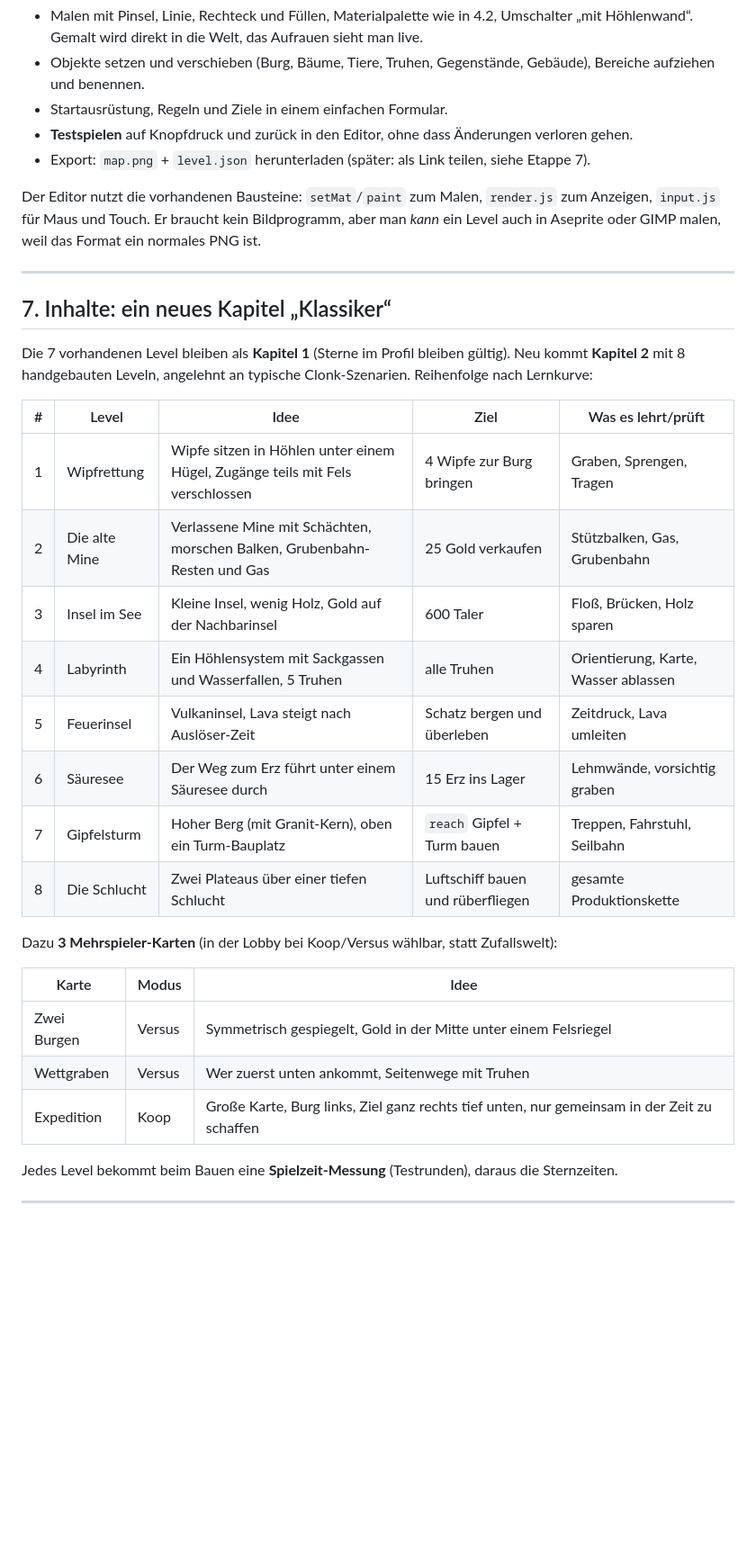
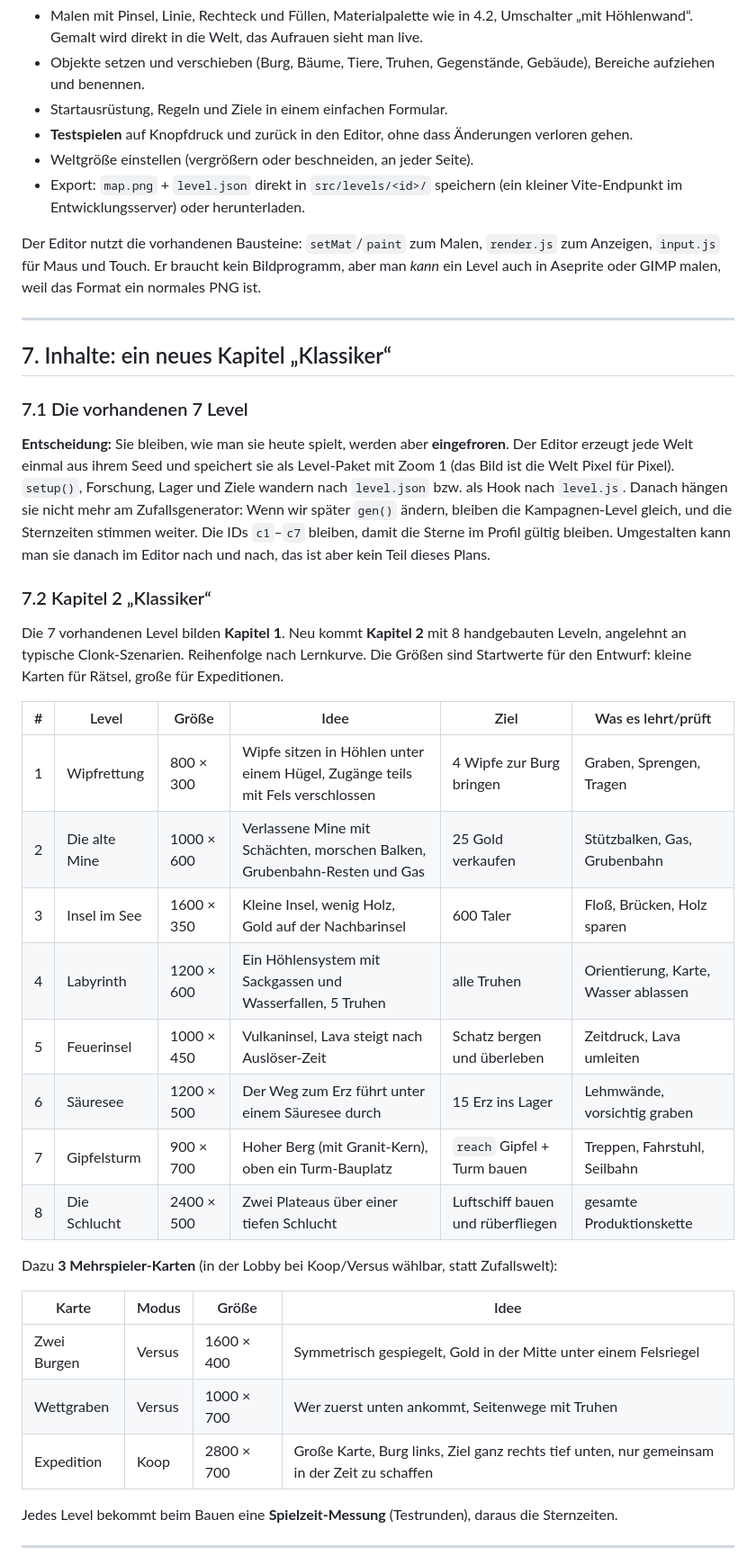
Before and after one commit to kiezpower/Flintworks, a Markdown page: docs/LEVEL_PLAN.md, the part around one of its changes. Shown at 90% size. Rendered like a GitHub page; blank space fills up the shorter version.

```diff
--- a/docs/LEVEL_PLAN.md
+++ b/docs/LEVEL_PLAN.md
@@ -241,7 +272,9 @@ Ein Werkzeug im Spiel, aufrufbar mit `?editor` (zuerst nur für uns, Desktop):
   aufziehen und benennen.
 - Startausrüstung, Regeln und Ziele in einem einfachen Formular.
 - **Testspielen** auf Knopfdruck und zurück in den Editor, ohne dass Änderungen verloren gehen.
-- Export: `map.png` + `level.json` herunterladen (später: als Link teilen, siehe Etappe 7).
+- Weltgröße einstellen (vergrößern oder beschneiden, an jeder Seite).
+- Export: `map.png` + `level.json` direkt in `src/levels/<id>/` speichern (ein kleiner Vite-Endpunkt
+  im Entwicklungsserver) oder herunterladen.
 
 Der Editor nutzt die vorhandenen Bausteine: `setMat`/`paint` zum Malen, `render.js` zum Anzeigen,
 `input.js` für Maus und Touch. Er braucht kein Bildprogramm, aber man *kann* ein Level auch in
@@ -251,28 +284,41 @@ Aseprite oder GIMP malen, weil das Format ein normales PNG ist.
 
 ## 7. Inhalte: ein neues Kapitel „Klassiker“
 
-Die 7 vorhandenen Level bleiben als **Kapitel 1** (Sterne im Profil bleiben gültig). Neu kommt
+### 7.1 Die vorhandenen 7 Level
+
+**Entscheidung:** Sie bleiben, wie man sie heute spielt, werden aber **eingefroren**. Der Editor
+erzeugt jede Welt einmal aus ihrem Seed und speichert sie als Level-Paket mit Zoom 1 (das Bild ist
+die Welt Pixel für Pixel). `setup()`, Forschung, Lager und Ziele wandern nach `level.json` bzw. als
+Hook nach `level.js`. Danach hängen sie nicht mehr am Zufallsgenerator: Wenn wir später `gen()`
+ändern, bleiben die Kampagnen-Level gleich, und die Sternzeiten stimmen weiter. Die IDs `c1`–`c7`
+bleiben, damit die Sterne im Profil gültig bleiben. Umgestalten kann man sie danach im Editor
+nach und nach, das ist aber kein Teil dieses Plans.
+
+### 7.2 Kapitel 2 „Klassiker“
+
+Die 7 vorhandenen Level bilden **Kapitel 1**. Neu kommt
 **Kapitel 2** mit 8 handgebauten Leveln, angelehnt an typische Clonk-Szenarien. Reihenfolge nach
-Lernkurve:
+Lernkurve. Die Größen sind Startwerte für den Entwurf: kleine Karten für Rätsel, große für
+Expeditionen.
 
-| # | Level | Idee | Ziel | Was es lehrt/prüft |
-|---|---|---|---|---|
-| 1 | Wipfrettung | Wipfe sitzen in Höhlen unter einem Hügel, Zugänge teils mit Fels verschlossen | 4 Wipfe zur Burg bringen | Graben, Sprengen, Tragen |
-| 2 | Die alte Mine | Verlassene Mine mit Schächten, morschen Balken, Grubenbahn-Resten und Gas | 25 Gold verkaufen | Stützbalken, Gas, Grubenbahn |
-| 3 | Insel im See | Kleine Insel, wenig Holz, Gold auf der Nachbarinsel | 600 Taler | Floß, Brücken, Holz sparen |
-| 4 | Labyrinth | Ein Höhlensystem mit Sackgassen und Wasserfallen, 5 Truhen | alle Truhen | Orientierung, Karte, Wasser ablassen |
-| 5 | Feuerinsel | Vulkaninsel, Lava steigt nach Auslöser-Zeit | Schatz bergen und überleben | Zeitdruck, Lava umleiten |
-| 6 | Säuresee | Der Weg zum Erz führt unter einem Säuresee durch | 15 Erz ins Lager | Lehmwände, vorsichtig graben |
-| 7 | Gipfelsturm | Hoher Berg (mit Granit-Kern), oben ein Turm-Bauplatz | `reach` Gipfel + Turm bauen | Treppen, Fahrstuhl, Seilbahn |
-| 8 | Die Schlucht | Zwei Plateaus über einer tiefen Schlucht | Luftschiff bauen und rüberfliegen | gesamte Produktionskette |
+| # | Level | Größe | Idee | Ziel | Was es lehrt/prüft |
+|---|---|---|---|---|---|
+| 1 | Wipfrettung | 800 × 300 | Wipfe sitzen in Höhlen unter einem Hügel, Zugänge teils mit Fels verschlossen | 4 Wipfe zur Burg bringen | Graben, Sprengen, Tragen |
+| 2 | Die alte Mine | 1000 × 600 | Verlassene Mine mit Schächten, morschen Balken, Grubenbahn-Resten und Gas | 25 Gold verkaufen | Stützbalken, Gas, Grubenbahn |
+| 3 | Insel im See | 1600 × 350 | Kleine Insel, wenig Holz, Gold auf der Nachbarinsel | 600 Taler | Floß, Brücken, Holz sparen |
+| 4 | Labyrinth | 1200 × 600 | Ein Höhlensystem mit Sackgassen und Wasserfallen, 5 Truhen | alle Truhen | Orientierung, Karte, Wasser ablassen |
+| 5 | Feuerinsel | 1000 × 450 | Vulkaninsel, Lava steigt nach Auslöser-Zeit | Schatz bergen und überleben | Zeitdruck, Lava umleiten |
+| 6 | Säuresee | 1200 × 500 | Der Weg zum Erz führt unter einem Säuresee durch | 15 Erz ins Lager | Lehmwände, vorsichtig graben |
+| 7 | Gipfelsturm | 900 × 700 | Hoher Berg (mit Granit-Kern), oben ein Turm-Bauplatz | `reach` Gipfel + Turm bauen | Treppen, Fahrstuhl, Seilbahn |
+| 8 | Die Schlucht | 2400 × 500 | Zwei Plateaus über einer tiefen Schlucht | Luftschiff bauen und rüberfliegen | gesamte Produktionskette |
 
 Dazu **3 Mehrspieler-Karten** (in der Lobby bei Koop/Versus wählbar, statt Zufallswelt):
 
-| Karte | Modus | Idee |
-|---|---|---|
-| Zwei Burgen | Versus | Symmetrisch gespiegelt, Gold in der Mitte unter einem Felsriegel |
-| Wettgraben | Versus | Wer zuerst unten ankommt, Seitenwege mit Truhen |
-| Expedition | Koop | Große Karte, Burg links, Ziel ganz rechts tief unten, nur gemeinsam in der Zeit zu schaffen |
+| Karte | Modus | Größe | Idee |
+|---|---|---|---|
+| Zwei Burgen | Versus | 1600 × 400 | Symmetrisch gespiegelt, Gold in der Mitte unter einem Felsriegel |
+| Wettgraben | Versus | 1000 × 700 | Wer zuerst unten ankommt, Seitenwege mit Truhen |
+| Expedition | Koop | 2800 × 700 | Große Karte, Burg links, Ziel ganz rechts tief unten, nur gemeinsam in der Zeit zu schaffen |
 
 Jedes Level bekommt beim Bauen eine **Spielzeit-Messung** (Testrunden), daraus die Sternzeiten.
 
```
Also changed, not shown: other parts of docs/LEVEL_PLAN.md (+65 -27 lines).
